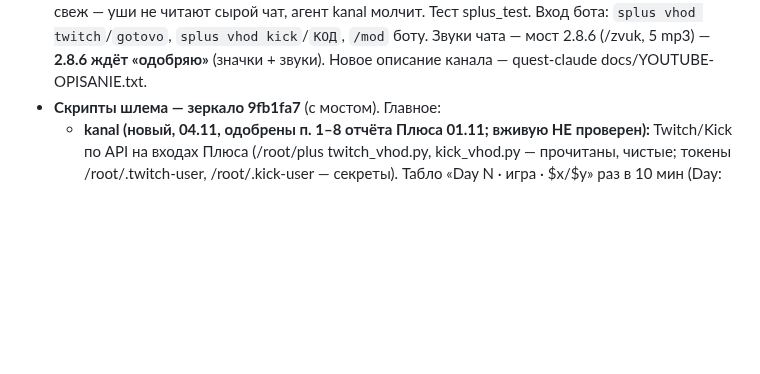
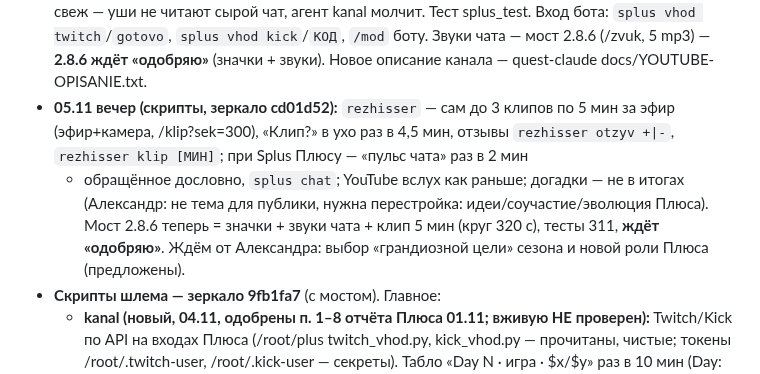
Before and after one commit to Pneuron1321/3dplus, a Markdown page: CLAUDE.md, the part around the change. Drawn GitHub-style; blank space fills up the shorter version.

Commit message:
Память: режиссёр клипов [skip ci]
Co-Authored-By: Claude Opus 5.5 <noreply@anthropic.com>
Claude-Session: https://claude.ai/code/session_01FAzfVjY4X3C1HBiDn6VvrF

```diff
--- a/CLAUDE.md
+++ b/CLAUDE.md
@@ -41,6 +41,11 @@
   инструкция раз в 3 мин. Пока /tmp/splus.zhiv свеж — уши не читают сырой чат, агент kanal молчит. Тест splus_test.
   Вход бота: `splus vhod twitch`/`gotovo`, `splus vhod kick`/`КОД`, `/mod` боту. Звуки чата — мост 2.8.6 (/zvuk,
   5 mp3) — **2.8.6 ждёт «одобряю»** (значки + звуки). Новое описание канала — quest-claude docs/YOUTUBE-OPISANIE.txt.
+- **05.11 вечер (скрипты, зеркало cd01d52):** `rezhisser` — сам до 3 клипов по 5 мин за эфир (эфир+камера, /klip?sek=300),
+  «Клип?» в ухо раз в 4,5 мин, отзывы `rezhisser otzyv +|-`, `rezhisser klip [МИН]`; при Splus Плюсу — «пульс чата» раз в 2 мин
+  + обращённое дословно, `splus chat`; YouTube вслух как раньше; догадки — не в итогах (Александр: не тема для публики, нужна
+  перестройка: идеи/соучастие/эволюция Плюса). Мост 2.8.6 теперь = значки + звуки чата + клип 5 мин (круг 320 с), тесты 311,
+  **ждёт «одобряю»**. Ждём от Александра: выбор «грандиозной цели» сезона и новой роли Плюса (предложены).
 - **Скрипты шлема — зеркало 9fb1fa7** (с мостом). Главное:
   - **kanal (новый, 04.11, одобрены п. 1–8 отчёта Плюса 01.11; вживую НЕ проверен):** Twitch/Kick по API на входах Плюса
     (/root/plus twitch_vhod.py, kick_vhod.py — прочитаны, чистые; токены /root/.twitch-user, /root/.kick-user — секреты).
```
